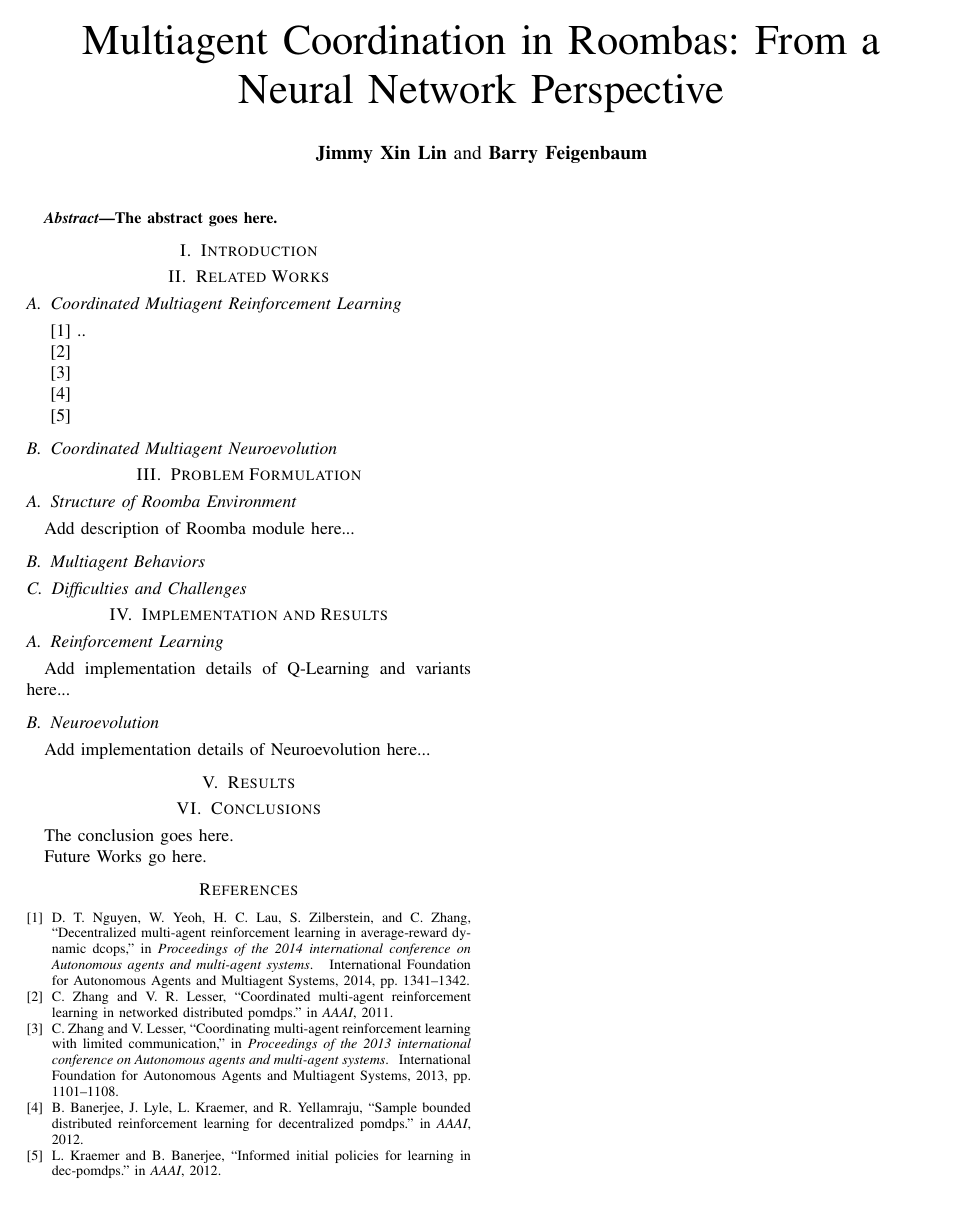
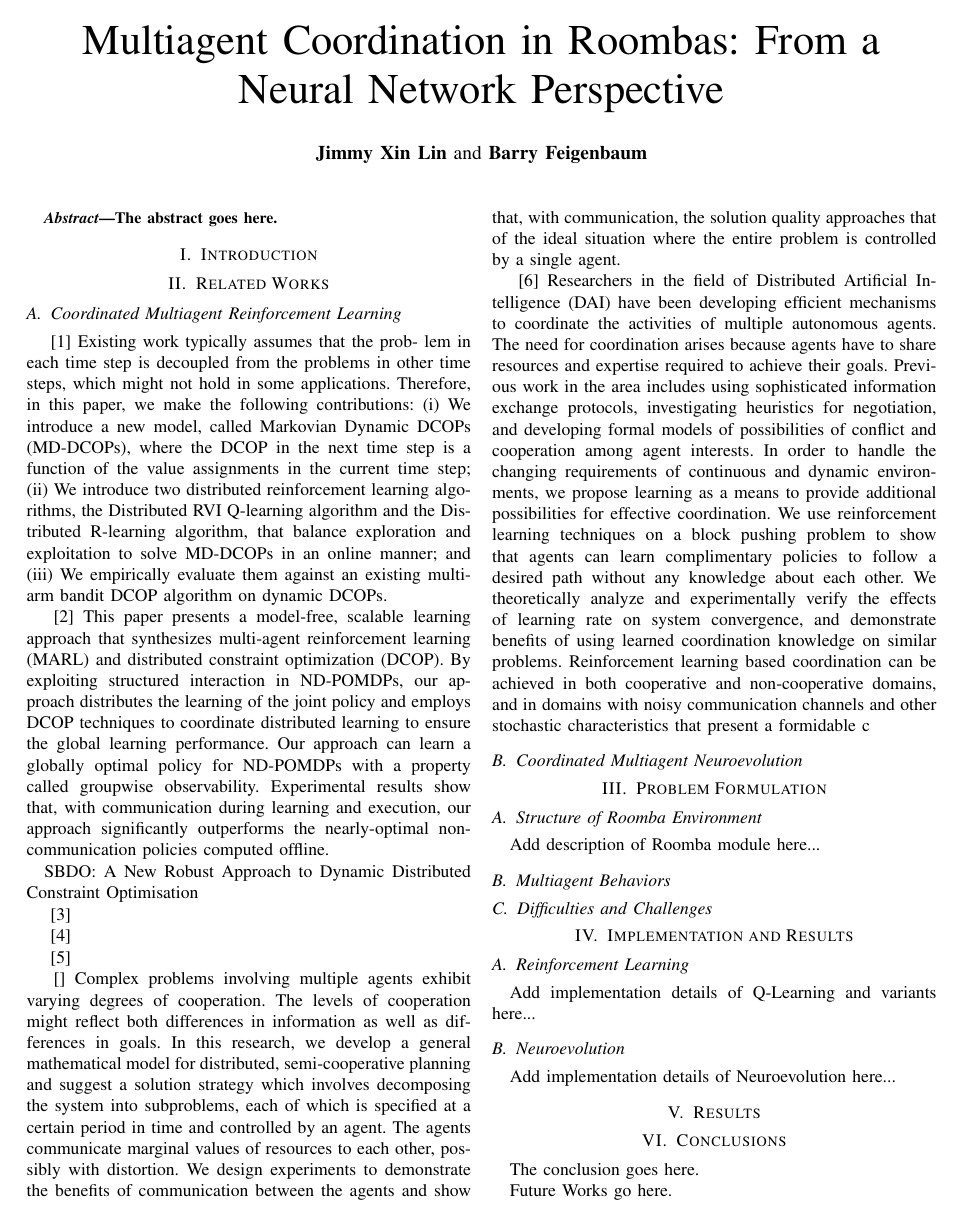
Before and after one commit to JimmyLin192/MultiagentSystem, a LaTeX paper (report/report.tex): the whole page before the commit and page 1 of 2 after it. Compiled offline with pdfLaTeX.

Commit message:
report more

```diff
--- a/report/report.tex
+++ b/report/report.tex
@@ -38,15 +38,72 @@
 
 \section{Related Works}
 \subsection{Coordinated Multiagent Reinforcement Learning}
-\cite{nguyen2014decentralized} ..
+\cite{nguyen2014decentralized} Existing work typically assumes that the prob- lem in each time step is decoupled from the problems in other time steps, which might not hold in some applications. Therefore, in this paper, we make the following contributions: (i) We introduce a new model, called Markovian Dynamic DCOPs (MD-DCOPs), where the DCOP in the next time step is a function of the value assignments in the current time step; (ii) We introduce two distributed reinforcement learning algo- rithms, the Distributed RVI Q-learning algorithm and the Dis- tributed R-learning algorithm, that balance exploration and exploitation to solve MD-DCOPs in an online manner; and (iii) We empirically evaluate them against an existing multi- arm bandit DCOP algorithm on dynamic DCOPs.
 
-\cite{zhang2011coordinated}
+\cite{zhang2011coordinated} This paper presents a
+model-free, scalable learning approach that synthesizes
+multi-agent reinforcement learning (MARL) and distributed
+constraint optimization (DCOP). By exploiting
+structured interaction in ND-POMDPs, our approach
+distributes the learning of the joint policy and employs
+DCOP techniques to coordinate distributed learning to
+ensure the global learning performance. Our approach
+can learn a globally optimal policy for ND-POMDPs
+with a property called groupwise observability. Experimental
+results show that, with communication during
+learning and execution, our approach significantly outperforms
+the nearly-optimal non-communication policies
+computed offline.
+
+SBDO: A New Robust Approach to Dynamic Distributed Constraint Optimisation
 
 \cite{zhang2013coordinating}
 
 \cite{banerjee2012sample}
 
 \cite{kraemer2012informed}
+
+\cite{}
+Complex problems involving multiple agents exhibit varying degrees of
+cooperation. The levels of cooperation might reflect both differences in
+information as well as differences in goals. In this research, we develop a
+general mathematical model for distributed, semi-cooperative planning and
+suggest a solution strategy which involves decomposing the system into
+subproblems, each of which is specified at a certain period in time and
+controlled by an agent. The agents communicate marginal values of resources to
+each other, possibly with distortion. We design experiments to demonstrate the
+benefits of communication between the agents and show that, with
+communication, the solution quality approaches that of the ideal situation
+where the entire problem is controlled by a single agent.
+
+\cite{sen1994learning}
+Researchers in the field of Distributed Artificial
+Intelligence (DAI) have been developing efficient
+mechanisms to coordinate the activities of multiple
+autonomous agents. The need for coordination
+arises because agents have to share resources
+and expertise required to achieve their goals.
+Previous work in the area includes using sophisticated
+information exchange protocols, investigating
+heuristics for negotiation, and developing
+formal models of possibilities of conflict and cooperation
+among agent interests. In order to handle
+the changing requirements of continuous and
+dynamic environments, we propose learning as a
+means to provide additional possibilities for effective
+coordination. We use reinforcement learning
+techniques on a block pushing problem to show
+that agents can learn complimentary policies to
+follow a desired path without any knowledge
+about each other. We theoretically analyze and
+experimentally verify the effects of learning rate
+on system convergence, and demonstrate benefits
+of using learned coordination knowledge on similar
+problems. Reinforcement learning based coordination
+can be achieved in both cooperative and
+non-cooperative domains, and in domains with
+noisy communication channels and other stochastic
+characteristics that present a formidable c
 \subsection{Coordinated Multiagent Neuroevolution}
 
 \section{Problem Formulation}
```
Also changed, not shown: report/report.bib (+20 -0 lines), report/report.pdf.
